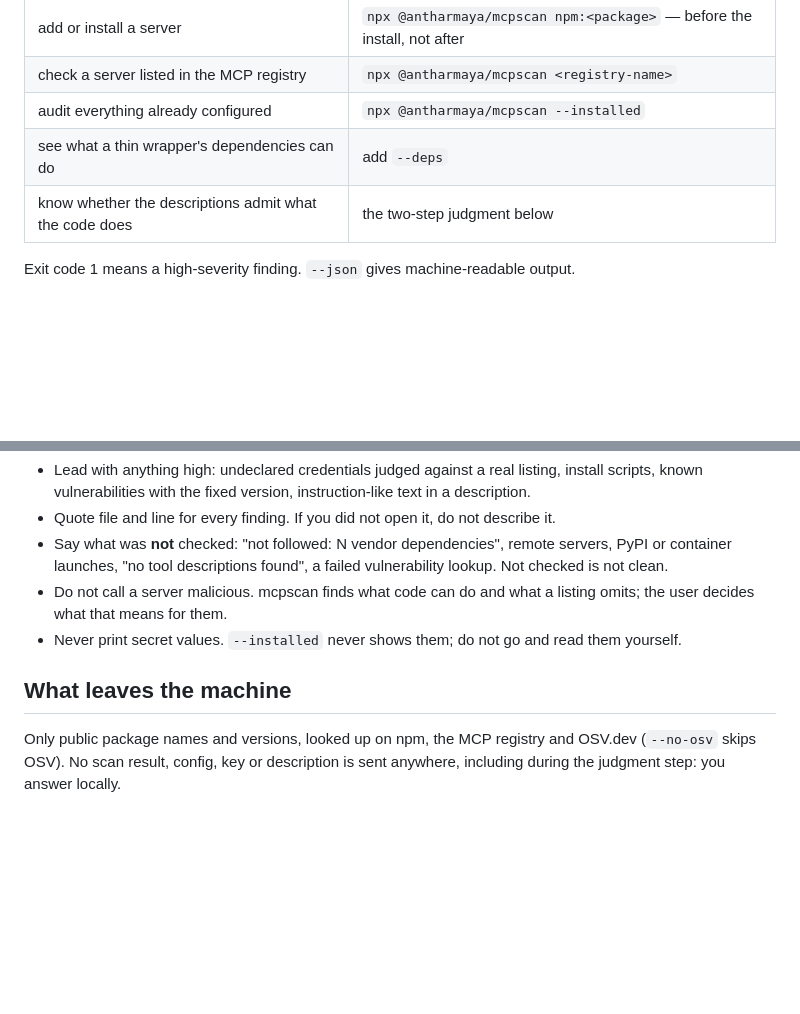
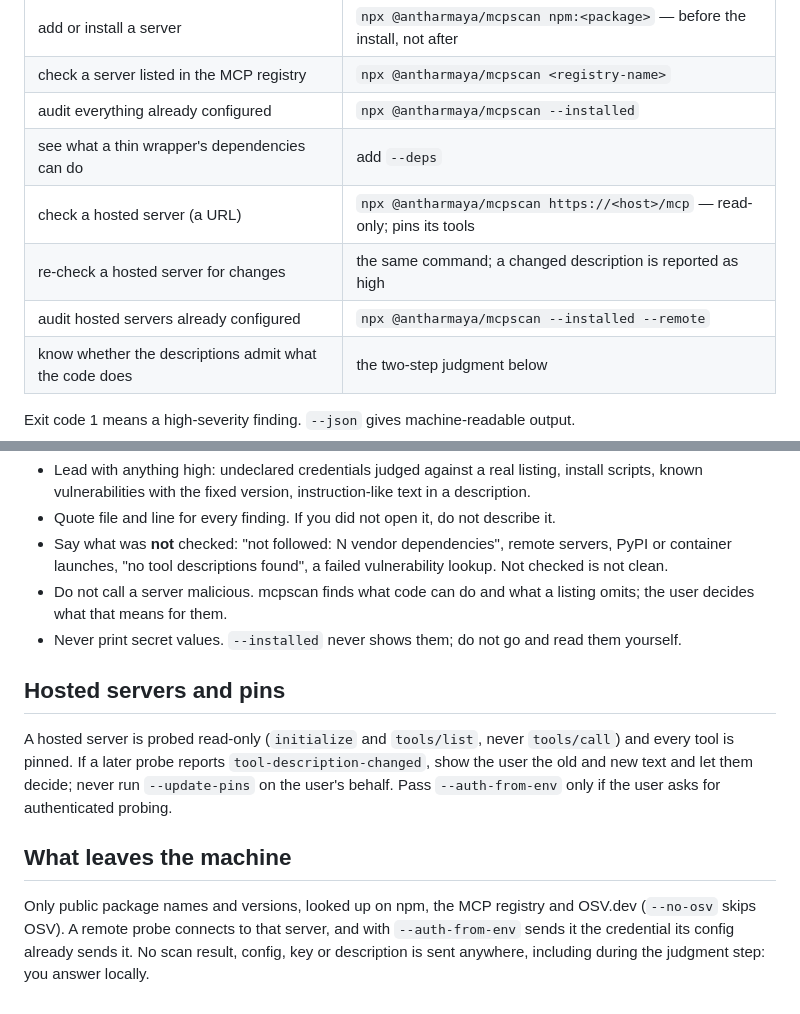
Before and after one commit to antharmaya/deedroll, a Markdown page: skills/mcpscan/SKILL.md, 2 parts joined by grey strips. Rendered like a GitHub page; blank space fills up the shorter version.

```diff
--- a/skills/mcpscan/SKILL.md
+++ b/skills/mcpscan/SKILL.md
@@ -22,6 +22,9 @@ Run it with `npx @antharmaya/mcpscan …`. If that package is not available yet,
 | check a server listed in the MCP registry | `npx @antharmaya/mcpscan <registry-name>` |
 | audit everything already configured | `npx @antharmaya/mcpscan --installed` |
 | see what a thin wrapper's dependencies can do | add `--deps` |
+| check a hosted server (a URL) | `npx @antharmaya/mcpscan https://<host>/mcp` — read-only; pins its tools |
+| re-check a hosted server for changes | the same command; a changed description is reported as high |
+| audit hosted servers already configured | `npx @antharmaya/mcpscan --installed --remote` |
 | know whether the descriptions admit what the code does | the two-step judgment below |
 
 Exit code 1 means a high-severity finding. `--json` gives machine-readable output.
@@ -61,8 +64,16 @@ server and mention it to the user. Never run, call or install the server while j
   decides what that means for them.
 - Never print secret values. `--installed` never shows them; do not go and read them yourself.
 
+## Hosted servers and pins
+
+A hosted server is probed read-only (`initialize` and `tools/list`, never `tools/call`) and every
+tool is pinned. If a later probe reports `tool-description-changed`, show the user the old and new
+text and let them decide; never run `--update-pins` on the user's behalf. Pass `--auth-from-env`
+only if the user asks for authenticated probing.
+
 ## What leaves the machine
 
 Only public package names and versions, looked up on npm, the MCP registry and OSV.dev
-(`--no-osv` skips OSV). No scan result, config, key or description is sent anywhere, including
+(`--no-osv` skips OSV). A remote probe connects to that server, and with `--auth-from-env` sends it
+the credential its config already sends it. No scan result, config, key or description is sent anywhere, including
 during the judgment step: you answer locally.
```
Also changed, not shown: README.md (+32 -1 lines).
